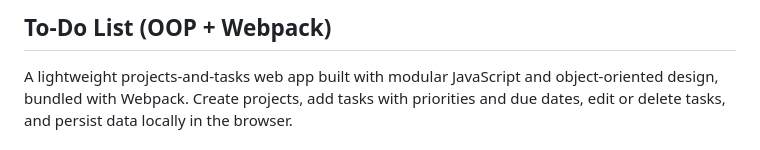
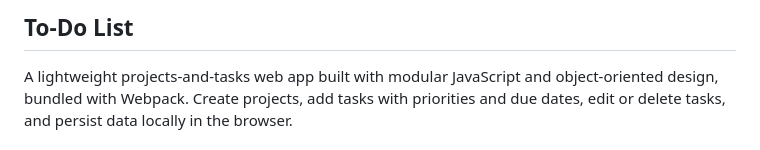
Before and after one commit to mfotoni/odin-to-do, a Markdown page: README.md, the part around the change. Drawn GitHub-style.

```diff
--- a/README.md
+++ b/README.md
@@ -1,4 +1,4 @@
-## To‑Do List (OOP + Webpack)
+## To‑Do List
 
 A lightweight projects-and-tasks web app built with modular JavaScript and object‑oriented design, bundled with Webpack. Create projects, add tasks with priorities and due dates, edit or delete tasks, and persist data locally in the browser.
 
```
